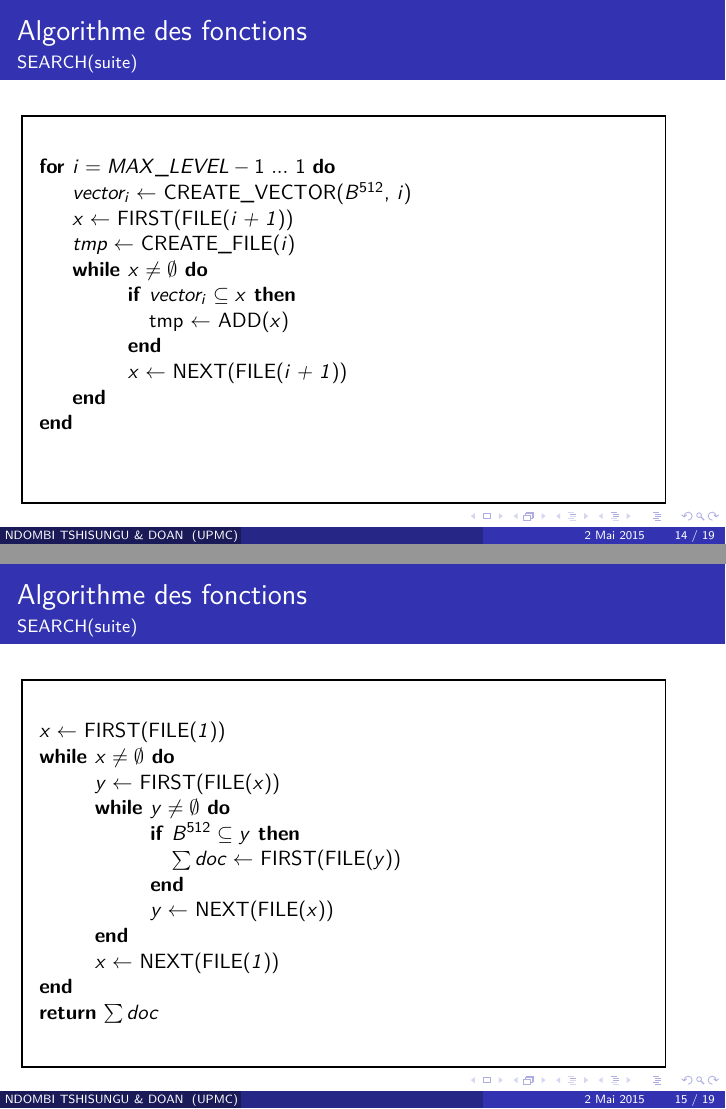
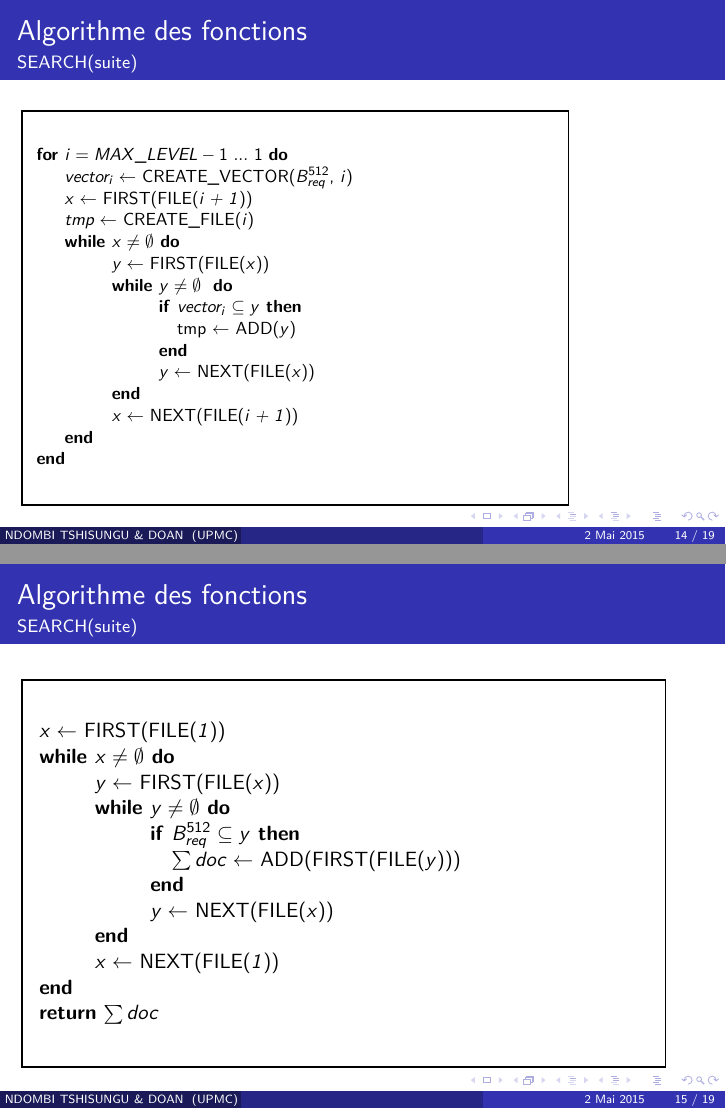
Before and after one commit to uwevil/PSAR_2015, LaTeX slides (presentation.tex): pages 14 and 15 of 19, joined at a grey line. The pictures show the PDF file presentation.pdf that the author committed with the source.

Commit message:
modifier l'algo( faut d'ecriture)

```diff
--- a/presentation.tex
+++ b/presentation.tex
@@ -191,6 +192,7 @@
 					\> \textbf{else}\\
 					\>	\> $vector_i \leftarrow$ CREATE\_VECTOR($B^{512}$, \textit{i})\\
 					\>	\> CREATE\_FILE($vector_i$, CREATE\_VECTOR($B^{512}$, \textit{i - 1}))\\
+					\> \textbf{end}\\
 			\textbf{end}	\\
 			\textbf{return} $\emptyset$\\
 		\end{tabbing}
@@ -210,16 +212,16 @@
 
 		\begin{tabbing}
 			$i \leftarrow$ MAX\_LEVEL\\
-				$vector_i \leftarrow$ CREATE\_VECTOR($B^{512}$, \textit{i})\\
+			$vector_i \leftarrow$ CREATE\_VECTOR($B^{512}_{req}$, \textit{i})\\
+			$tmp \leftarrow$ CREATE\_FILE(\textit{i})\\
 			$x \leftarrow$ FIRST(\textit{VA\_file})\\
-				$tmp \leftarrow$ CREATE\_FILE(\textit{i})\\
 
 			\textbf{while }\=$x \neq \emptyset $ \textbf{do}\\
 					\> \textbf{if }\=$vector_i \subseteq x$ {then}\\
 						\>\> tmp $\leftarrow$ ADD(\textit{x})\\
 					\> \textbf{end}\\
 					\> $x \leftarrow$ NEXT(\textit{VA\_file})\\
-				\textbf{end}\\
+			\textbf{end}
 	    	\end{tabbing}
 	\end{framed}
 	\end{frame}
@@ -230,16 +232,20 @@
 		\begin{framed}
 			\begin{tabbing}
 				\textbf{for }\=$i = MAX\_LEVEL - 1\ ...\ 1$ \textbf{do}\\
-					\> $vector_i \leftarrow$ CREATE\_VECTOR($B^{512}$, \textit{i})\\
+					\> $vector_i \leftarrow$ CREATE\_VECTOR($B^{512}_{req}$, \textit{i})\\
 					\> $x \leftarrow$ FIRST(FILE(\textit{i + 1}))\\
 					\> $tmp \leftarrow$ CREATE\_FILE(\textit{i})\\
 					\> \textbf{while }\=$x \neq \emptyset$\textbf{ do}\\
-					\> \> \textbf{if }\= $vector_i \subseteq x$\textbf{ then}\\
-					\> \> \> tmp $\leftarrow$ ADD(\textit{x})\\
+					\> \> $y \leftarrow$ FIRST(FILE(\textit{x}))\\
+					\> \> \textbf{while }\= $y \neq \emptyset$ \textbf{ do}\\
+					\> \> \> \textbf{if }\= $vector_i \subseteq y$\textbf{ then}\\
+					\> \> \> \> tmp $\leftarrow$ ADD(\textit{y})\\
+					\> \> \> \textbf{end}\\
+					\> \> \> $y \leftarrow$ NEXT(FILE(\textit{x}))\\
 					\> \> \textbf{end}\\
 					\> \> $x \leftarrow$ NEXT(FILE(\textit{i + 1}))\\
 					\> \textbf{end}\\
-				\textbf{end}	\\
+			\textbf{end}
 			\end{tabbing}
 		\end{framed}
 	\end{frame}
@@ -253,8 +259,8 @@
 			\textbf{while }\=$x \neq \emptyset$\textbf{ do}\\
 					\> $y \leftarrow $ FIRST(FILE(\textit{x}))\\
 					\> \textbf{while }\= $y \neq \emptyset$\textbf{ do}\\
-					\> \> \textbf{if }\= $B^{512} \subseteq y$\textbf{ then}\\
-					\> \> \> $\sum doc \leftarrow$ FIRST(FILE(\textit{y}))\\
+					\> \> \textbf{if }\= $B^{512}_{req} \subseteq y$\textbf{ then}\\
+					\> \> \> $\sum doc \leftarrow$ ADD(FIRST(FILE(\textit{y})))\\
 					\> \> \textbf{end}\\
 					\> \> $y \leftarrow$ NEXT(FILE(\textit{x}))\\
 					\> \textbf{end}\\
```
Also changed, not shown: presentation.pdf, presentation.tex (7 more changed lines). Lines whose indentation alone changed are shown as unchanged.
